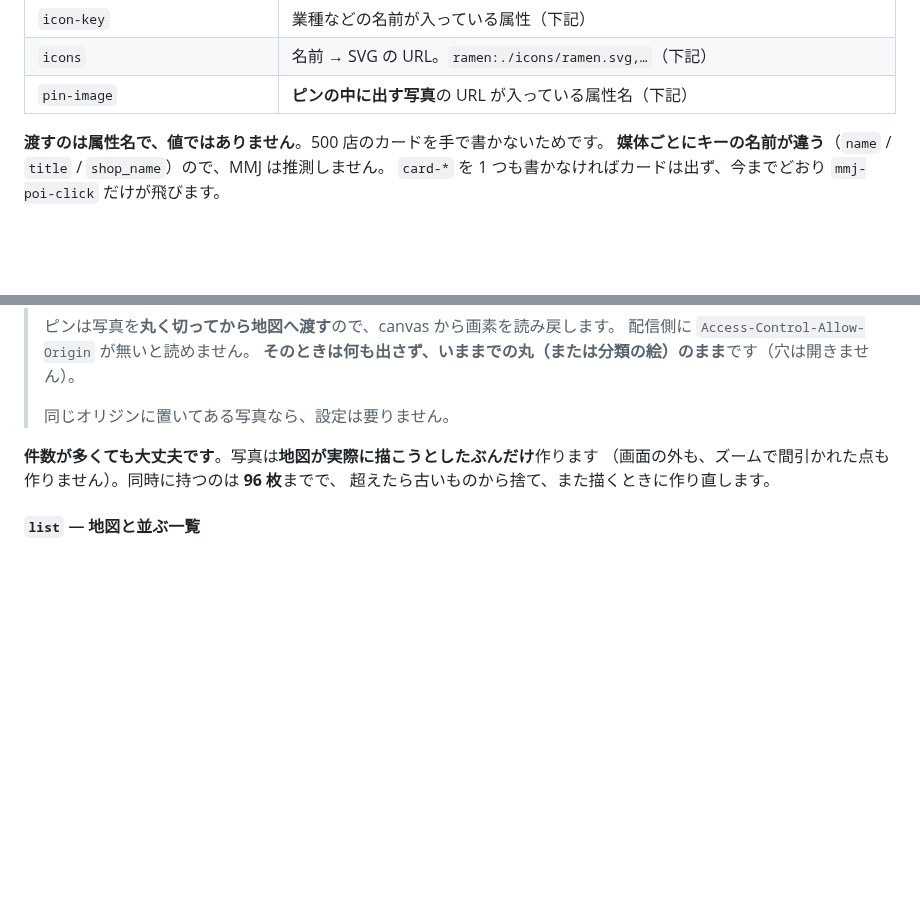
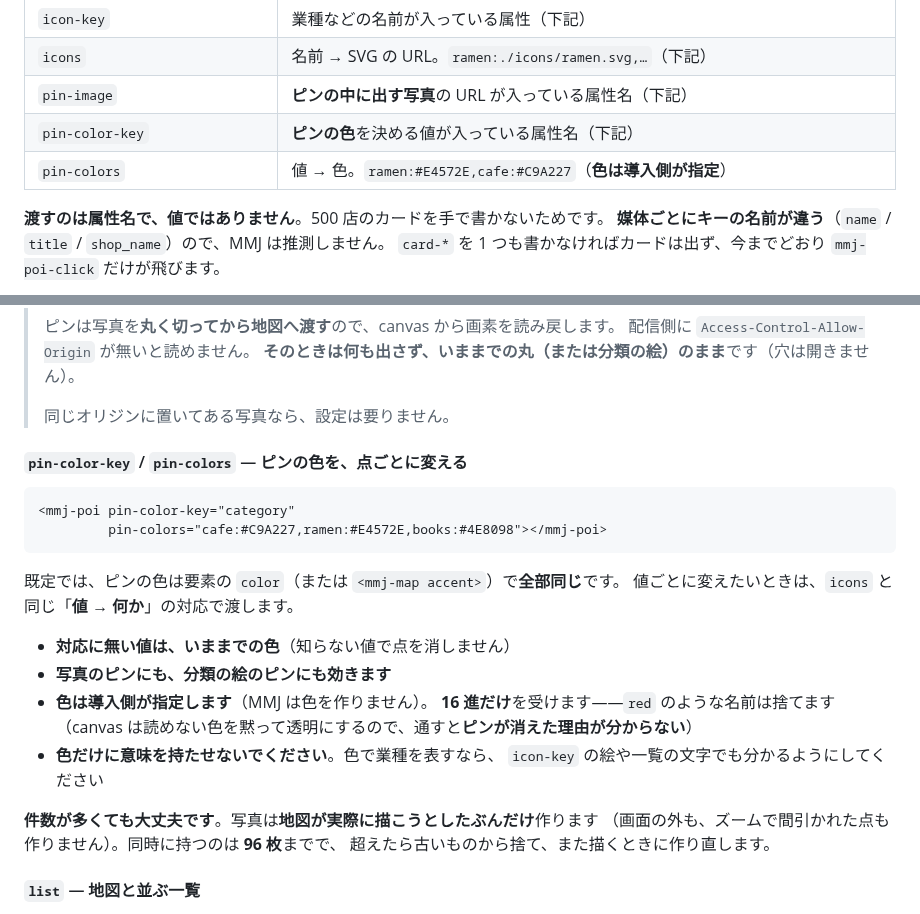
Before and after one commit to meta-taro/mmj-map, a Markdown page: docs/elements/README.md, 2 parts joined by grey strips. Drawn GitHub-style; blank space fills up the shorter version.

````diff
--- a/docs/elements/README.md
+++ b/docs/elements/README.md
@@ -521,6 +521,8 @@ AI に経路と案内文を作らせて、この形で渡す使い方を想定
 | `icon-key` | 業種などの名前が入っている属性（下記） |
 | `icons` | 名前 → SVG の URL。`ramen:./icons/ramen.svg,…`（下記） |
 | `pin-image` | **ピンの中に出す写真**の URL が入っている属性名（下記） |
+| `pin-color-key` | **ピンの色**を決める値が入っている属性名（下記） |
+| `pin-colors` | 値 → 色。`ramen:#E4572E,cafe:#C9A227`（**色は導入側が指定**） |
 
 **渡すのは属性名で、値ではありません**。500 店のカードを手で書かないためです。
 **媒体ごとにキーの名前が違う**（`name` / `title` / `shop_name`）ので、MMJ は推測しません。
@@ -817,6 +819,24 @@ AI に経路と案内文を作らせて、この形で渡す使い方を想定
 > **そのときは何も出さず、いままでの丸（または分類の絵）のまま**です（穴は開きません）。
 >
 > 同じオリジンに置いてある写真なら、設定は要りません。
+
+#### `pin-color-key` / `pin-colors` — ピンの色を、点ごとに変える
+
+```html
+<mmj-poi pin-color-key="category"
+         pin-colors="cafe:#C9A227,ramen:#E4572E,books:#4E8098"></mmj-poi>
+```
+
+既定では、ピンの色は要素の `color`（または `<mmj-map accent>`）で**全部同じ**です。
+値ごとに変えたいときは、`icons` と同じ「**値 → 何か**」の対応で渡します。
+
+- **対応に無い値は、いままでの色**（知らない値で点を消しません）
+- **写真のピンにも、分類の絵のピンにも効きます**
+- **色は導入側が指定します**（MMJ は色を作りません）。
+  **16 進だけ**を受けます——`red` のような名前は捨てます
+  （canvas は読めない色を黙って透明にするので、通すと**ピンが消えた理由が分からない**）
+- **色だけに意味を持たせないでください**。色で業種を表すなら、
+  `icon-key` の絵や一覧の文字でも分かるようにしてください
 
 **件数が多くても大丈夫です**。写真は**地図が実際に描こうとしたぶんだけ**作ります
 （画面の外も、ズームで間引かれた点も作りません）。同時に持つのは **96 枚**までで、
````
Also changed, not shown: apps/demo/shots/shops.jpg, 10 other files.
